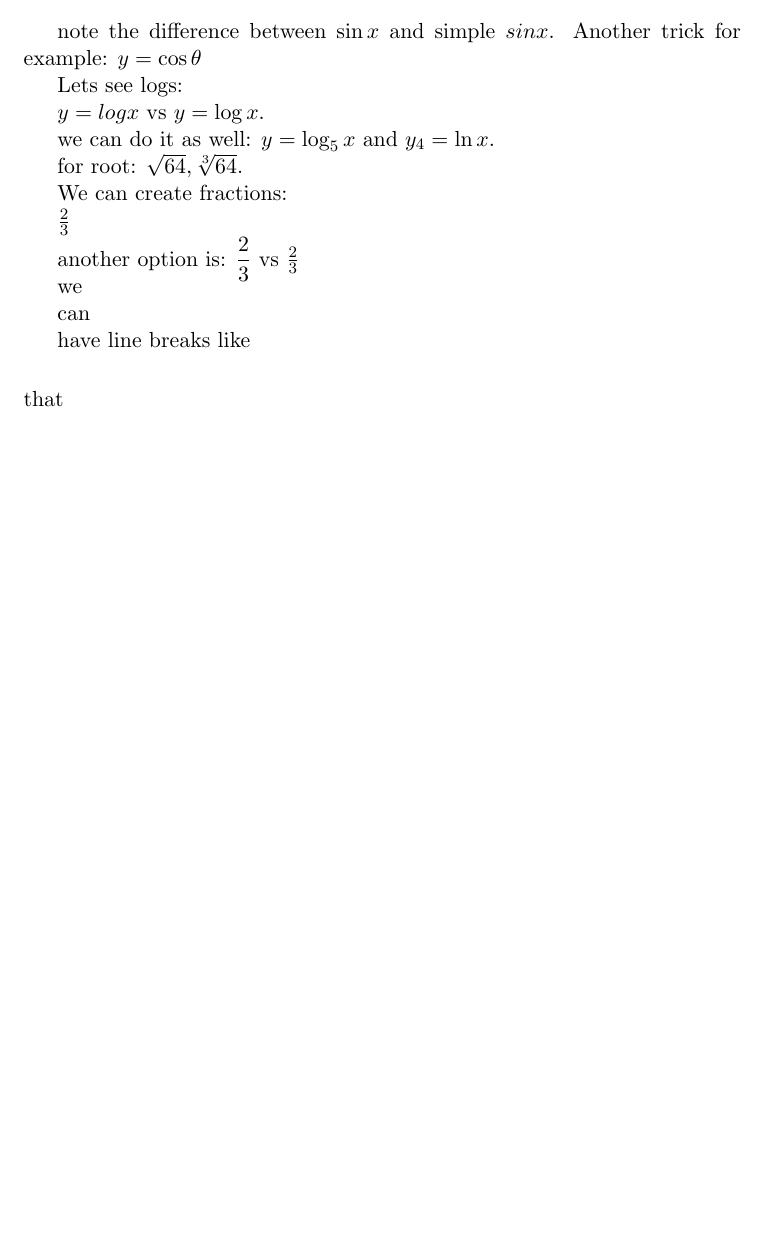
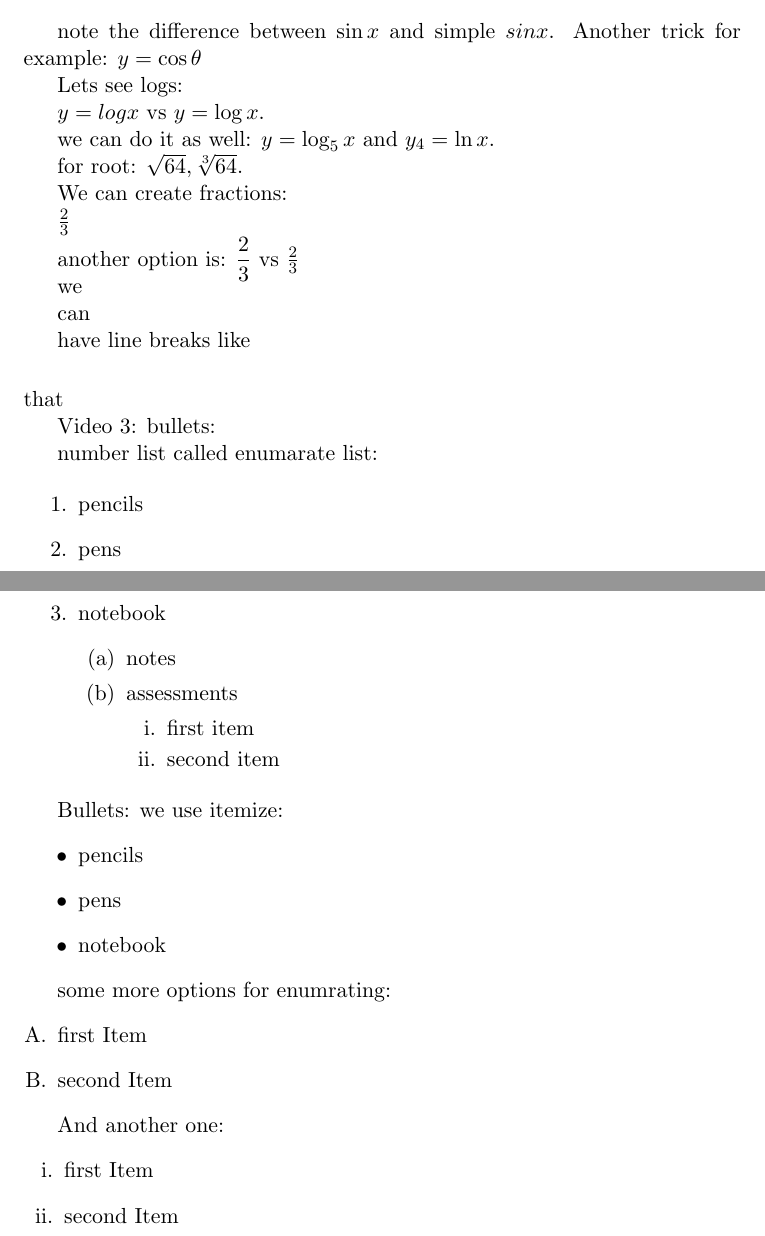
Before and after one commit to mhornstein/Tabular-Data-Science-Report, a LaTeX document (draft.tex): part of the page before the commit and two parts of pages 1 and 2 of 3 after it, the two joined at a grey line, cut so that both start at the same text, the shorter picture padded with empty space. Compiled offline with pdfLaTeX.

Commit message:
Moving report to draft

```diff
--- a/report.tex
+++ b/draft.tex
@@ -1,5 +1,6 @@
 \documentclass[11pt]{article}
 \pagestyle{empty}
+\usepackage{enumerate}
 
 \begin{document}
 
@@ -56,3 +57,44 @@ can
 
 have line breaks like \\[16pt] that
 
+Video 3: bullets:
+
+
+number list called enumarate list:
+
+\begin{enumerate}
+\item pencils
+\item pens
+\item notebook
+	\begin{enumerate}
+	\item notes
+	\item assessments
+		\begin{enumerate}
+		\item first item
+		\item second item
+
+		\end{enumerate}
+
+	\end{enumerate}
+\end{enumerate}
+
+Bullets: we use itemize:
+\begin{itemize}
+
+\item pencils
+\item pens
+\item notebook
+
+\end{itemize}
+
+some more options for enumrating:
+\begin{enumerate}[A.]
+\item first Item
+\item second Item
+
+\end{enumerate}
+
+And another one:
+\begin{enumerate}[i.]
+\item first Item
+\item second Item
```
Also changed, not shown: draft.tex (32 more changed lines).
